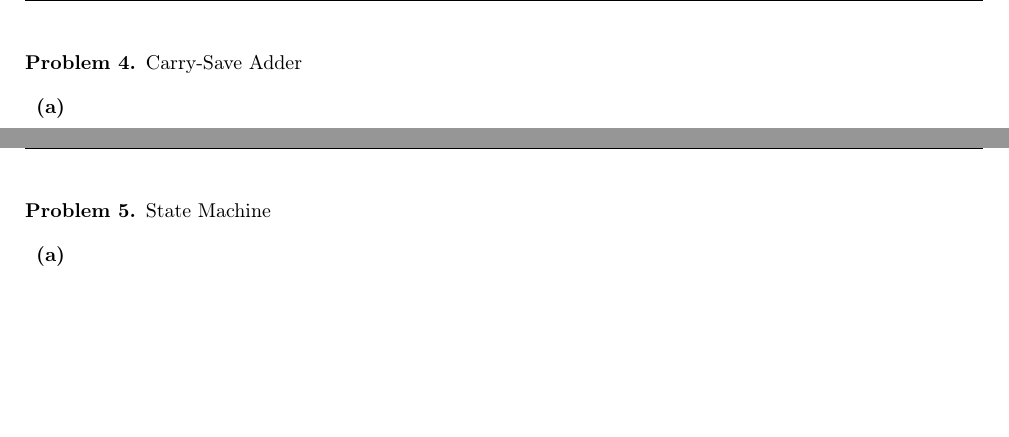
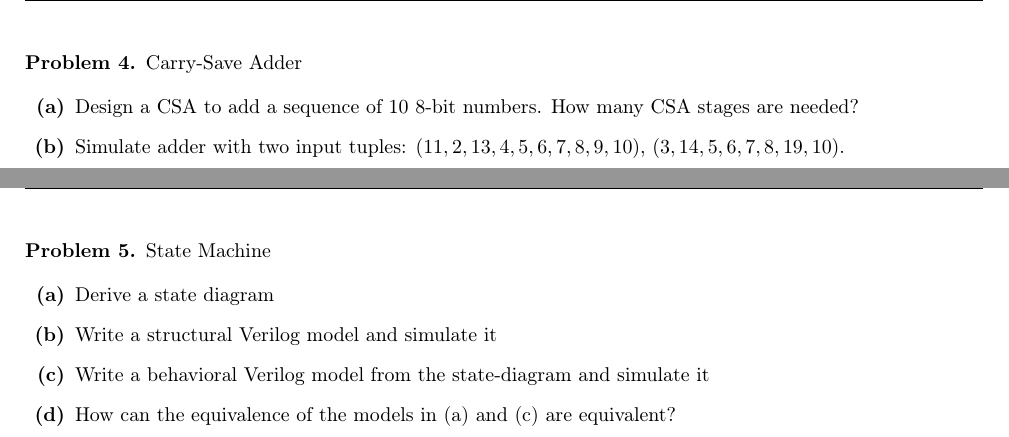
Before and after one commit to thomasrussellmurphy/eecs318-fall2015, a LaTeX problem sheet (hw1/hw1.tex): two parts of pages 4 and 5 of 5, joined at a grey line, cut so that both start at the same text, the shorter picture padded with empty space. Compiled offline with pdfLaTeX.

Commit message:
Structure for next three questions in the report

```diff
--- a/hw1/hw1.tex
+++ b/hw1/hw1.tex
@@ -114,7 +115,8 @@
     Carry-Save Adder
 
     \begin{enumerate}
-      \item
+      \item Design a CSA to add a sequence of 10 8-bit numbers. How many CSA stages are needed?
+      \item Simulate adder with two input tuples: $(11, 2, 13, 4, 5, 6, 7, 8, 9, 10)$, $(3, 14, 5, 6, 7, 8, 19, 10)$.
     \end{enumerate}
   \end{problem}
 
@@ -124,7 +126,10 @@
     State Machine
 
     \begin{enumerate}
-      \item
+      \item Derive a state diagram
+      \item Write a structural Verilog model and simulate it
+      \item Write a behavioral Verilog model from the state-diagram and simulate it
+      \item How can the equivalence of the models in (a) and (c) are equivalent?
     \end{enumerate}
   \end{problem}
 
```
Also changed, not shown: hw1/hw1.tex (3 more changed lines).
